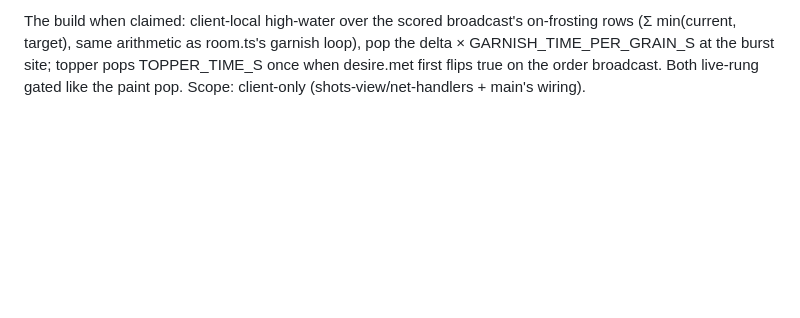
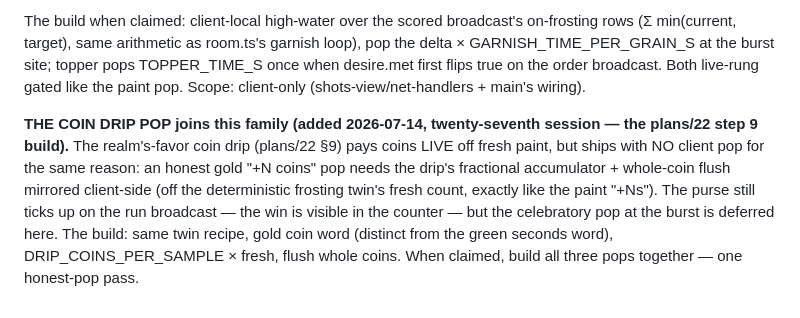
Before and after one commit to Norsninja/siege_bakery, a Markdown page: project/plans/15-side-quests.md, the part around the change. Rendered like a GitHub page; blank space fills up the shorter version.

```diff
--- a/project/plans/15-side-quests.md
+++ b/project/plans/15-side-quests.md
@@ -1213,3 +1213,15 @@ room.ts's garnish loop), pop the delta × GARNISH_TIME_PER_GRAIN_S at the
 burst site; topper pops TOPPER_TIME_S once when desire.met first flips
 true on the order broadcast. Both live-rung gated like the paint pop.
 Scope: client-only (shots-view/net-handlers + main's wiring).
+
+**THE COIN DRIP POP joins this family (added 2026-07-14, twenty-seventh
+session — the plans/22 step 9 build).** The realm's-favor coin drip
+(plans/22 §9) pays coins LIVE off fresh paint, but ships with NO client
+pop for the same reason: an honest gold "+N coins" pop needs the drip's
+fractional accumulator + whole-coin flush mirrored client-side (off the
+deterministic frosting twin's fresh count, exactly like the paint "+Ns").
+The purse still ticks up on the run broadcast — the win is visible in the
+counter — but the celebratory pop at the burst is deferred here. The
+build: same twin recipe, gold coin word (distinct from the green seconds
+word), DRIP_COINS_PER_SAMPLE × fresh, flush whole coins. When claimed,
+build all three pops together — one honest-pop pass.
```
Also changed, not shown: project/plans/22-timing-and-scoring-redesign.md (+42 -4 lines), project/plans/24-the-recipe-and-the-material-law.md (+2 -1 lines).
